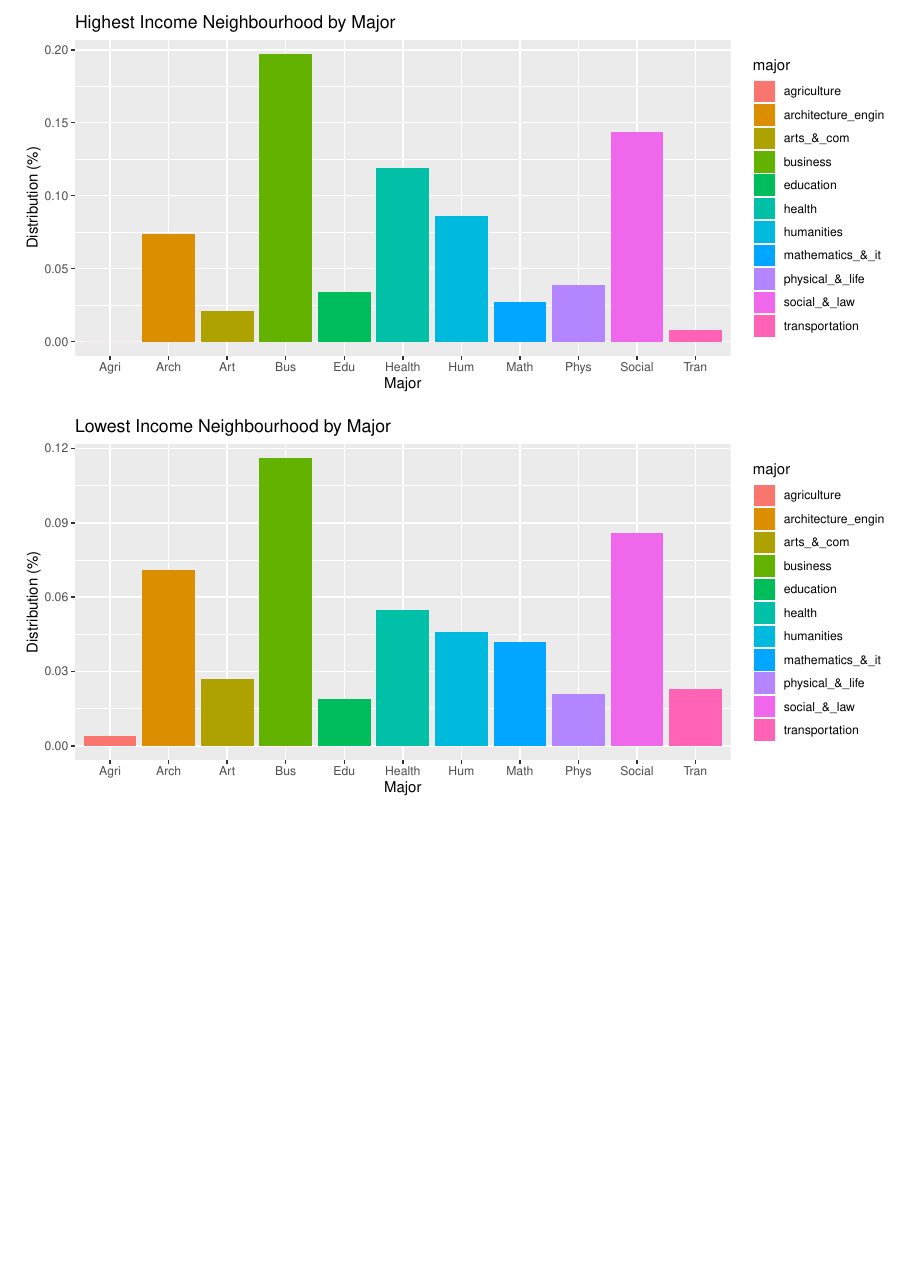
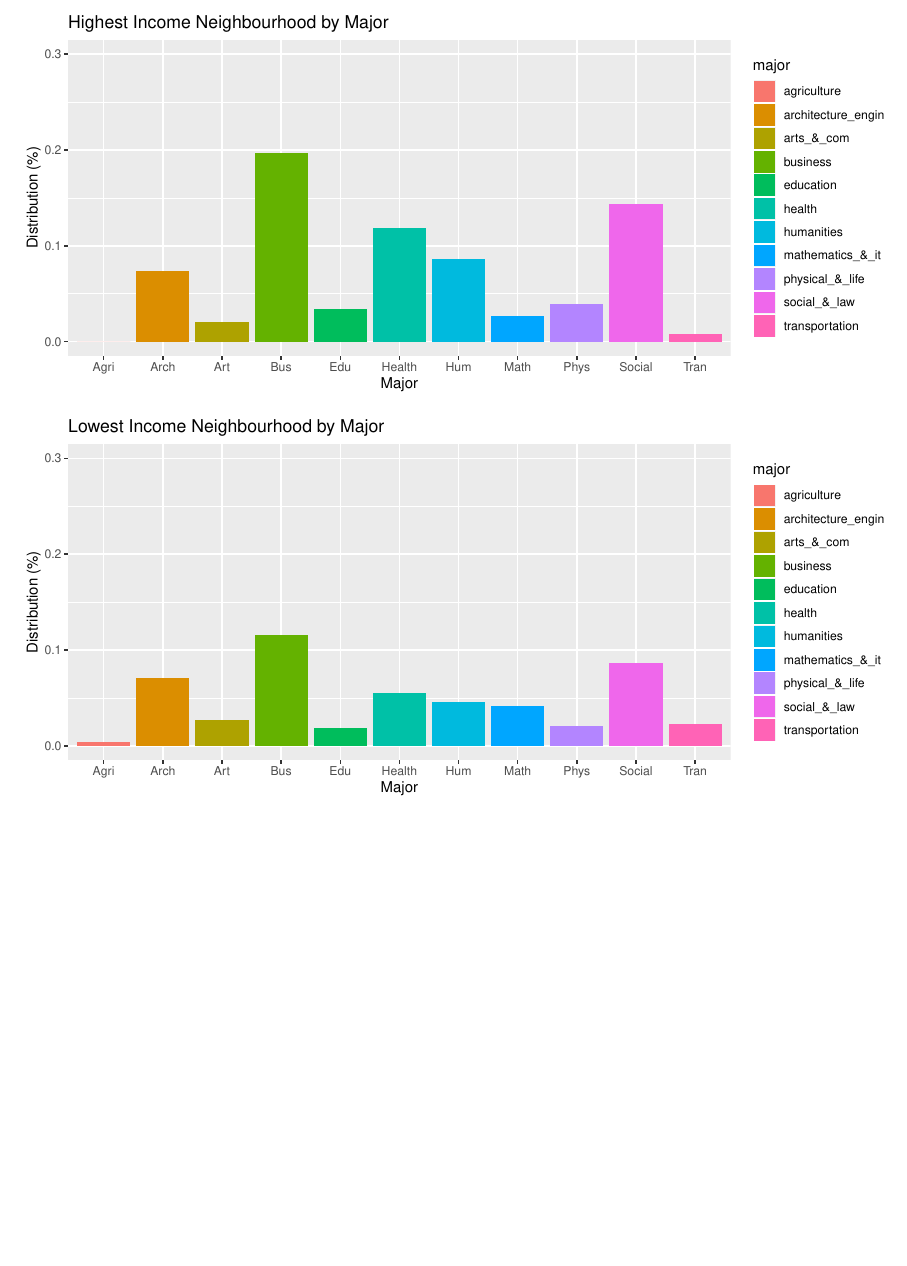
Before and after one commit to diegoarmaca/Education-and-Income-Relationship-Toronto-Neighbourhoods, an R Markdown document (Problemset2_new.Rmd): part of page 3 of 3, cut so that both start at the same text. The pictures show the output file Problemset2_new.pdf that the author committed with the source.

Commit message:
Small graphs

```diff
--- a/Problemset2_new.Rmd
+++ b/Problemset2_new.Rmd
@@ -228,6 +228,7 @@ data_plot_highest <-
 data_plot_highest %>%
   ggplot(aes(x = major, y = value, fill = major)) +
   geom_col()+
+  ylim(0,.3)+
   scale_x_discrete(
         labels=c("Agri", "Arch", "Art", "Bus","Edu", "Health", "Hum","Math", "Phys","Social", "Tran"))+
   labs(title = "Highest Income Neighbourhood by Major", x = "Major",
@@ -248,6 +249,7 @@ data_plot_highest <-
 data_plot_highest %>%
   ggplot(aes(x = major, y = value, fill = major)) +
   geom_col()+
+  ylim(0,.3)+
   scale_x_discrete(
         labels=c("Agri", "Arch", "Art", "Bus","Edu", "Health", "Hum","Math", "Phys","Social", "Tran"))+
   labs(title = "Lowest Income Neighbourhood by Major", x = "Major",
```
Also changed, not shown: Problemset2_new.pdf.
